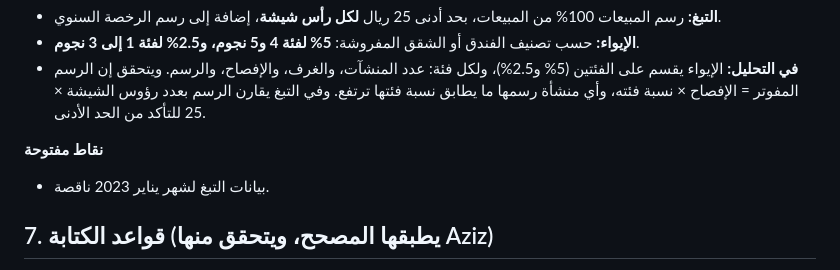
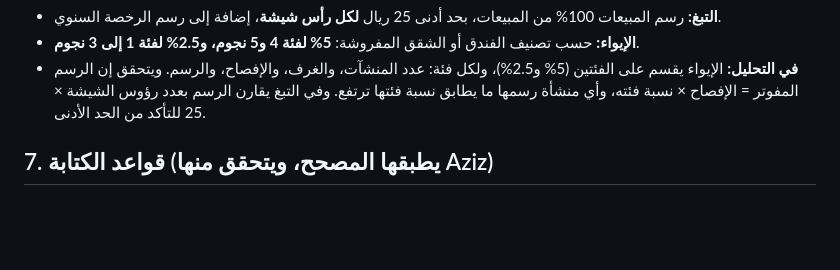
Before and after one commit to Faisal9j/test4, a Markdown page: revenue-team/دليل_التحليل.md, the part around the change. Rendered like a GitHub page; blank space fills up the shorter version.

Commit message:
Analysis guide: drop January 2023 tobacco gap (not needed)
Co-Authored-By: Claude Opus 5.5 <noreply@anthropic.com>
Claude-Session: https://claude.ai/code/session_0156m1XKKuAaUfjM6BWEtuxo

```diff
--- a/revenue-team/دليل_التحليل.md
+++ b/revenue-team/دليل_التحليل.md
@@ -170,8 +170,6 @@
 - **الإيواء:** حسب تصنيف الفندق أو الشقق المفروشة: **5% لفئة 4 و5 نجوم، و2.5% لفئة 1 إلى 3 نجوم**.
 - **في التحليل:** الإيواء يقسم على الفئتين (5% و2.5%)، ولكل فئة: عدد المنشآت، والغرف، والإفصاح، والرسم. ويتحقق إن الرسم المفوتر = الإفصاح × نسبة فئته، وأي منشأة رسمها ما يطابق نسبة فئتها ترتفع. وفي التبغ يقارن الرسم بعدد رؤوس الشيشة × 25 للتأكد من الحد الأدنى.
 
-**نقاط مفتوحة**
-- بيانات التبغ لشهر يناير 2023 ناقصة.
 
 ## 7. قواعد الكتابة (يطبقها المصحح، ويتحقق منها Aziz)
 
```
